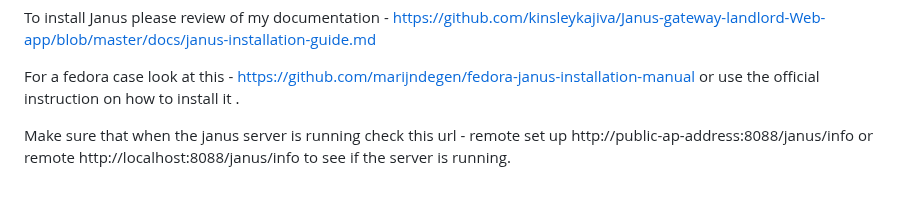
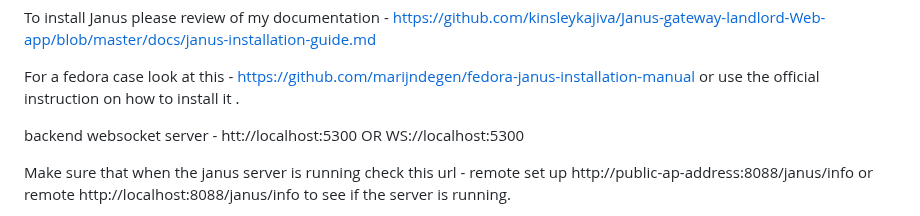
Before and after one commit to kinsleykajiva/Rocket-chat-WebRTC-video-call-demo-solution-, a Markdown page: readMe.md, the part around the change. Drawn GitHub-style; blank space fills up the shorter version.

```diff
--- a/readMe.md
+++ b/readMe.md
@@ -77,6 +77,7 @@ To install Janus please review of my documentation  - https://github.com/kinsley
 
 For a fedora case look at this  - https://github.com/marijndegen/fedora-janus-installation-manual     or use the official instruction on how to install it .
 
+backend websocket server - htt://localhost:5300 OR WS://localhost:5300
 
 Make sure that when the janus server is running check this url - remote set up  http://public-ap-address:8088/janus/info  or remote http://localhost:8088/janus/info to see if the server is running.
 
```
